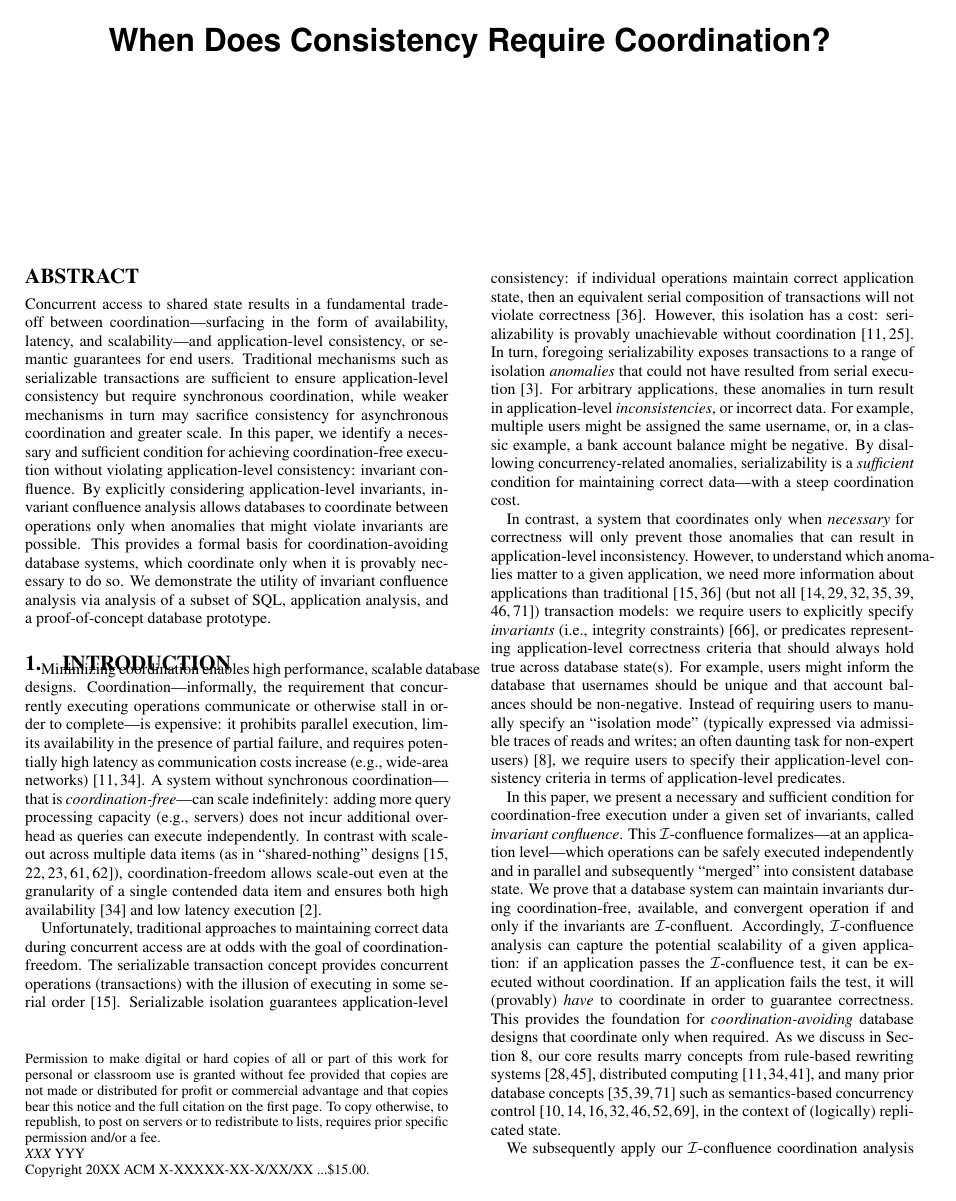
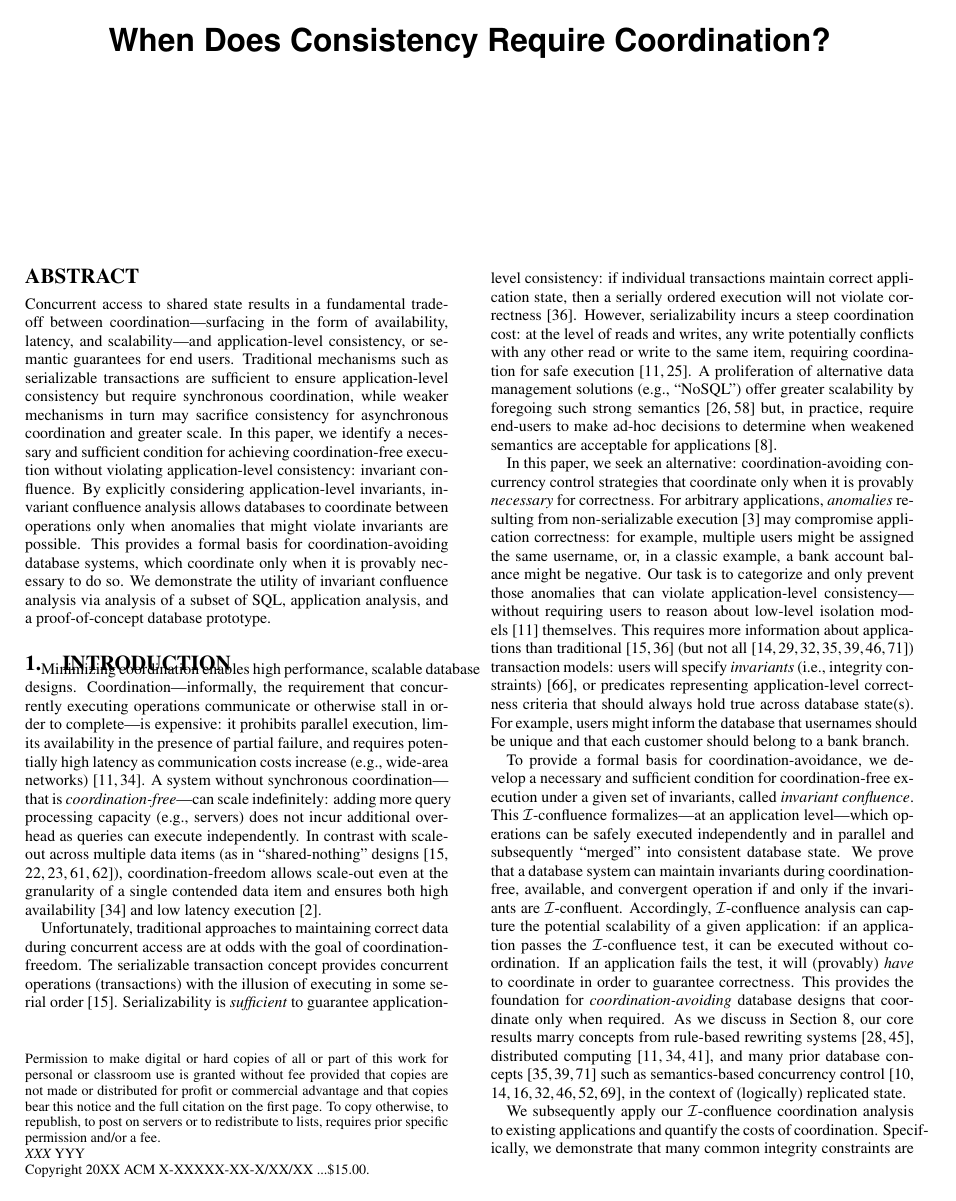
Before and after one commit to pbailis/bcc-repo, a LaTeX paper (sigmod-submit/bcc.tex, which reads sigmod-submit/intro.tex): page 1 of 13. Compiled offline with pdfLaTeX.

Commit message:
Ali intro comments

```diff
--- a/sigmod-submit/intro.tex
+++ b/sigmod-submit/intro.tex
@@ -28,69 +28,65 @@ Unfortunately, traditional approaches to maintaining correct data
 during concurrent access are at odds with the goal of \cfreedom. The
 serializable transaction concept provides concurrent operations
 (transactions) with the illusion of executing in some serial
-order~\cite{bernstein-book}. Serializable isolation guarantees
-application-level consistency: if individual operations maintain
-correct application state, then an equivalent serial composition of
-transactions will not violate
-correctness~\cite{gray-virtues}. However, this isolation has a cost:
-serializability is provably unachievable without
-coordination~\cite{hat-vldb,davidson-survey}. In turn, foregoing
-serializability exposes transactions to a range of isolation
-\textit{anomalies} that could not have resulted from serial
-execution~\cite{adya-isolation}. For arbitrary applications, these
-anomalies in turn result in application-level
-\textit{inconsistencies}, or incorrect data. For example, multiple
-users might be assigned the same username, or, in a classic example, a
-bank account balance might be negative. By disallowing
-concurrency-related anomalies, serializability is a
-\textit{sufficient} condition for maintaining correct data---with a
-steep coordination cost.
+order~\cite{bernstein-book}. Serializability is \textit{sufficient} to
+guarantee application-level consistency: if individual transactions
+maintain correct application state, then a serially ordered execution
+will not violate correctness~\cite{gray-virtues}. However,
+serializability incurs a steep coordination cost: at the level of
+reads and writes, any write potentially conflicts with any other read
+or write to the same item, requiring coordination for safe
+execution~\cite{hat-vldb,davidson-survey}. A proliferation of
+alternative data management solutions (e.g., ``NoSQL'') offer greater
+scalability by foregoing such strong
+semantics~\cite{dynamo,optimistic} but, in practice, require end-users
+to make ad-hoc decisions to determine when weakened semantics are
+acceptable for applications~\cite{consistency-borders}.
 
 % which anomalies matter depends on application; think about
 % invariants instead, use to identify necessary and sufficient
 % condition
 
-In contrast, a system that coordinates only when \textit{necessary}
-for correctness will only prevent those anomalies that can result in
-application-level inconsistency. However, to understand which
-anomalies matter to a given application, we need more information
-about applications than traditional~\cite{bernstein-book,gray-virtues}
-(but not
+In this paper, we seek an alternative: coordination-avoiding
+concurrency control strategies that coordinate only when it is
+provably \textit{necessary} for correctness. For arbitrary
+applications, \textit{anomalies} resulting from non-serializable
+execution~\cite{adya-isolation} may compromise application
+correctness: for example, multiple users might be assigned the same
+username, or, in a classic example, a bank account balance might be
+negative. Our task is to categorize and only prevent those anomalies
+that can violate application-level consistency---without requiring
+users to reason about low-level isolation models~\cite{hat-vldb}
+themselves. This requires more information about applications than
+traditional~\cite{bernstein-book,gray-virtues} (but not
 all~\cite{eswaran-consistency,korth-serializability,decomp-semantics,garciamolina-semantics,activedb-book,ic-survey,ic-survey-two})
-transaction models: we require users to explicitly specify
-\textit{invariants} (i.e., integrity constraints)~\cite{traiger-tods},
-or predicates representing application-level correctness criteria that
-should always hold true across database state(s). For example, users
-might inform the database that usernames should be unique and that
-account balances should be non-negative. Instead of requiring users to
-manually specify an ``isolation mode'' (typically expressed via
-admissible traces of reads and writes; an often daunting task for
-non-expert users)~\cite{consistency-borders}, we require users to
-specify their application-level consistency criteria in terms of
-application-level predicates.
+transaction models: users will specify \textit{invariants} (i.e.,
+integrity constraints)~\cite{traiger-tods}, or predicates representing
+application-level correctness criteria that should always hold true
+across database state(s). For example, users might inform the database
+that usernames should be unique and that each customer should belong
+to a bank branch.
 
-
-
-In this paper, we present a necessary and sufficient condition for
-\cfree execution under a given set of invariants, called
-\textit{invariant confluence}. This \iconfluence formalizes---at an
-application level---which operations can be safely executed
-independently and in parallel and subsequently ``merged'' into
-consistent database state. We prove that a database system can
-maintain invariants during \cfree, available, and convergent operation
-if and only if the invariants are \iconfluent. Accordingly,
-\iconfluence analysis can capture the potential scalability of a given
-application: if an application passes the \iconfluence test, it can be
-executed without coordination. If an application fails the test, it
-will (provably) \textit{have} to coordinate in order to guarantee
-correctness. This provides the foundation for
-\textit{coordination-avoiding} database designs that coordinate only
-when required. As we discuss in Section~\ref{sec:relatedwork}, our
-core results marry concepts from rule-based rewriting
-systems~\cite{obs-confluence,termrewriting}, distributed
-computing~\cite{herlihy-apologizing,gilbert-cap,hat-vldb}, and many
-prior database concepts~\cite{activedb-book,ic-survey,ic-survey-two}
-such as semantics-based concurrency
+To provide a formal basis for coordination-avoidance, we develop a
+necessary and sufficient condition for \cfree execution under a given
+set of invariants, called \textit{invariant confluence}. This
+\iconfluence formalizes---at an application level---which operations
+can be safely executed independently and in parallel and subsequently
+``merged'' into consistent database state. We prove that a database
+system can maintain invariants during \cfree, available, and
+convergent operation if and only if the invariants are
+\iconfluent. Accordingly, \iconfluence analysis can capture the
+potential scalability of a given application: if an application passes
+the \iconfluence test, it can be executed without coordination. If an
+application fails the test, it will (provably) \textit{have} to
+coordinate in order to guarantee correctness. This provides the
+foundation for \textit{coordination-avoiding} database designs that
+coordinate only when required. As we discuss in
+Section~\ref{sec:relatedwork}, our core results marry concepts from
+rule-based rewriting systems~\cite{obs-confluence,termrewriting},
+distributed computing~\cite{herlihy-apologizing,gilbert-cap,hat-vldb},
+and many prior database
+concepts~\cite{activedb-book,ic-survey,ic-survey-two} such as
+semantics-based concurrency
 control~\cite{sdd1,decomp-semantics,badrinath-semantics,garciamolina-semantics,korth-serializability,atomictransactions,weihl-thesis},
 in the context of (logically) replicated state.
 
```
